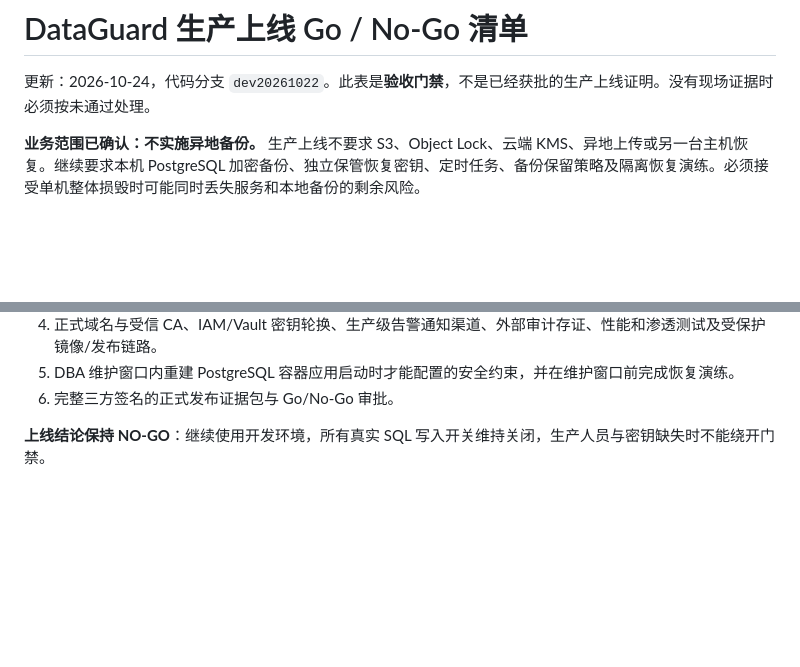
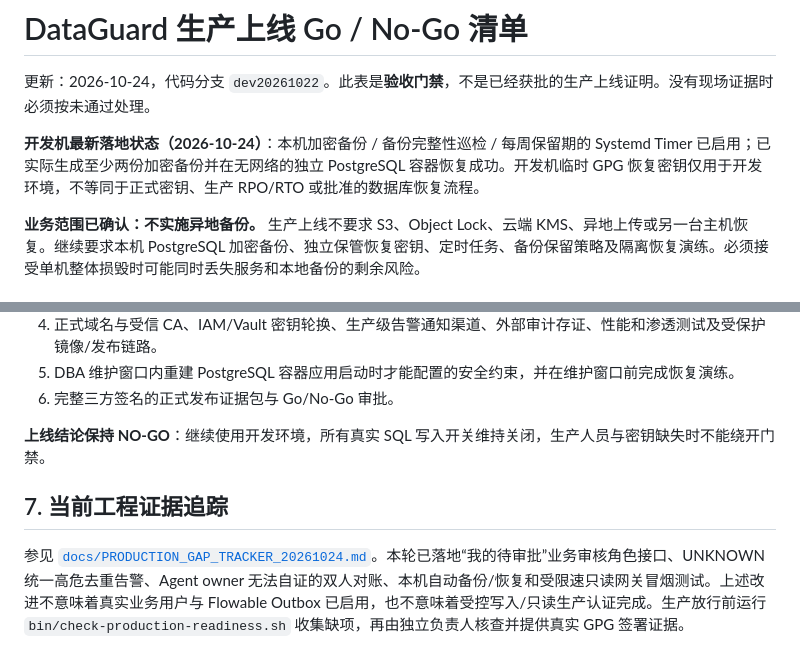
Before and after one commit to NJgaoyang/MCP-DataGuard, a Markdown page: docs/PRODUCTION_RELEASE_GATE.md, 2 parts joined by grey strips. Rendered like a GitHub page; blank space fills up the shorter version.

Commit message:
docs(release): reconcile development local-backup activation with ongoing production go/no-go blockers

```diff
--- a/docs/PRODUCTION_RELEASE_GATE.md
+++ b/docs/PRODUCTION_RELEASE_GATE.md
@@ -1,6 +1,10 @@
 # DataGuard 生产上线 Go / No-Go 清单
 
 更新：2026-10-24，代码分支 `dev20261022`。此表是**验收门禁**，不是已经获批的生产上线证明。没有现场证据时必须按未通过处理。
+
+
+
+**开发机最新落地状态（2026-10-24）**：本机加密备份 / 备份完整性巡检 / 每周保留期的 Systemd Timer 已启用；已实际生成至少两份加密备份并在无网络的独立 PostgreSQL 容器恢复成功。开发机临时 GPG 恢复密钥仅用于开发环境，不等同于正式密钥、生产 RPO/RTO 或批准的数据库恢复流程。
 
 **业务范围已确认：不实施异地备份。** 生产上线不要求 S3、Object Lock、云端 KMS、异地上传或另一台主机恢复。继续要求本机 PostgreSQL 加密备份、独立保管恢复密钥、定时任务、备份保留策略及隔离恢复演练。必须接受单机整体损毁时可能同时丢失服务和本地备份的剩余风险。
 
@@ -113,3 +117,8 @@ bash bin/verify-signed-release-policy.sh
 6. 完整三方签名的正式发布证据包与 Go/No-Go 审批。
 
 **上线结论保持 NO-GO**：继续使用开发环境，所有真实 SQL 写入开关维持关闭，生产人员与密钥缺失时不能绕开门禁。
+
+
+## 7. 当前工程证据追踪
+
+参见 [`docs/PRODUCTION_GAP_TRACKER_20261024.md`](PRODUCTION_GAP_TRACKER_20261024.md)。本轮已落地“我的待审批”业务审核角色接口、UNKNOWN 统一高危去重告警、Agent owner 无法自证的双人对账、本机自动备份/恢复和受限速只读网关冒烟测试。上述改进不意味着真实业务用户与 Flowable Outbox 已启用，也不意味着受控写入/只读生产认证完成。生产放行前运行 `bin/check-production-readiness.sh` 收集缺项，再由独立负责人核查并提供真实 GPG 签署证据。
```
